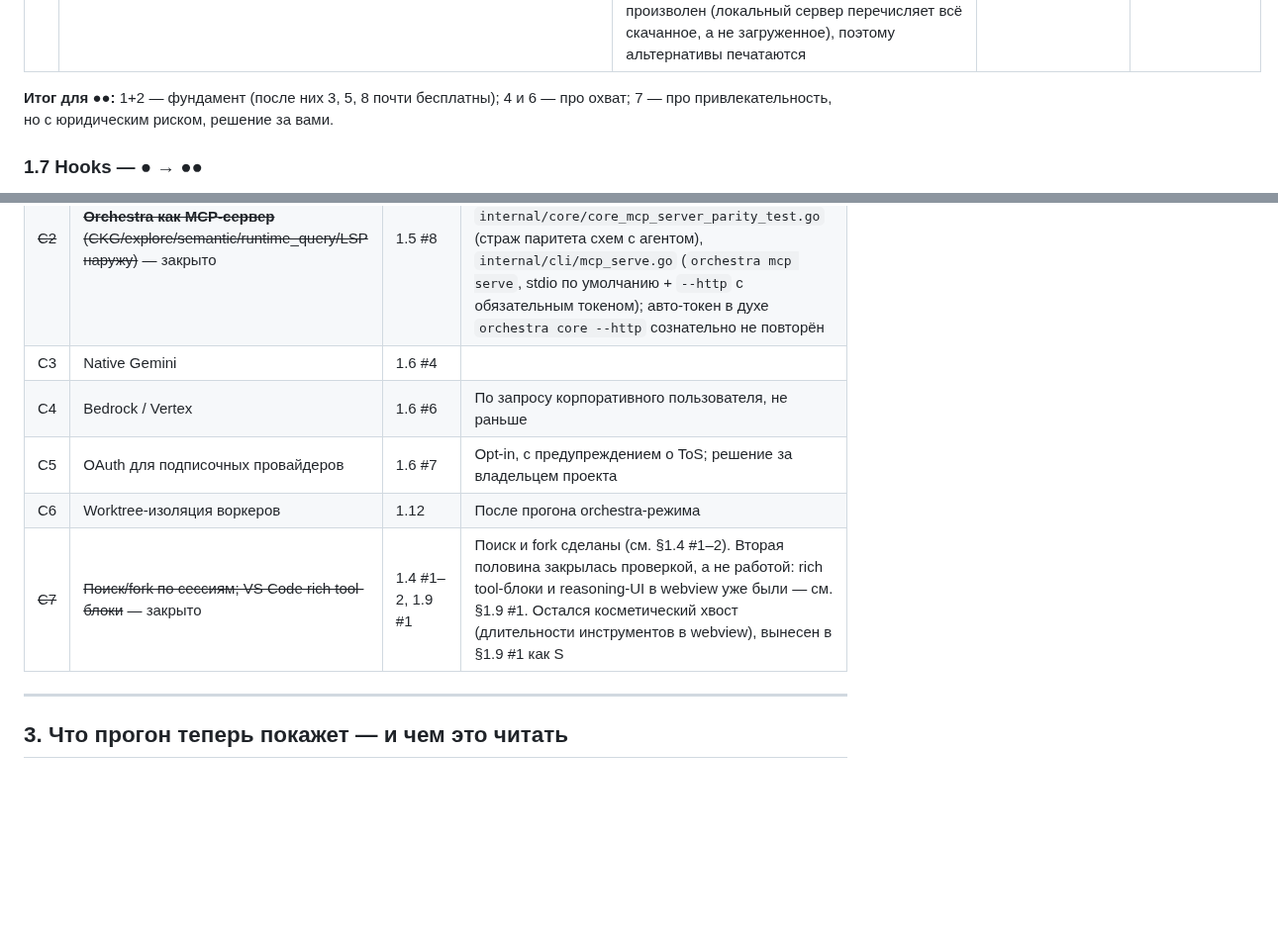
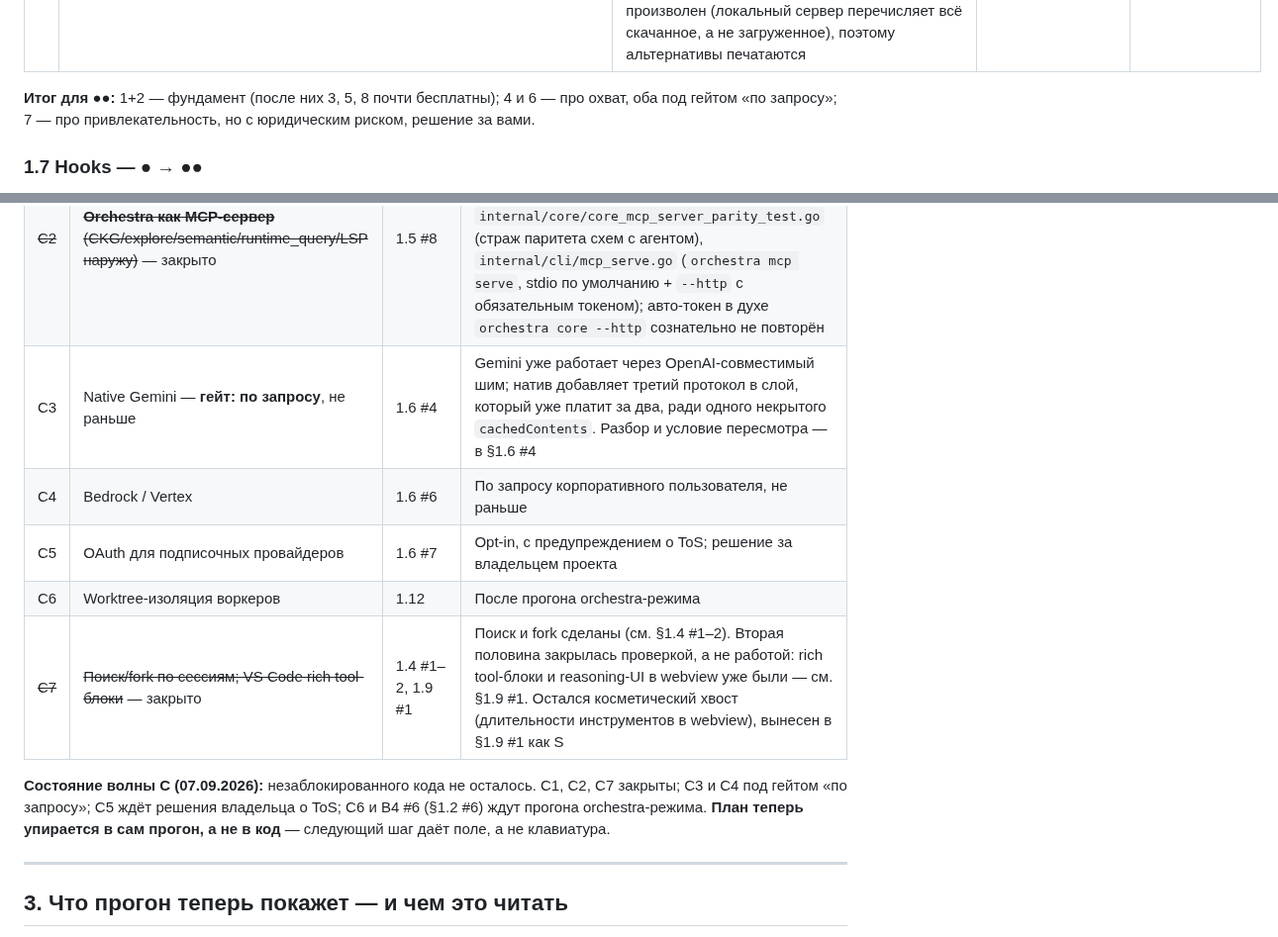
Before and after one commit to GreyKxtx/Orchestra, a Markdown page: docs/parity-plan-2026-09.md, 2 parts joined by grey strips. Shown at 99% size. Rendered like a GitHub page; blank space fills up the shorter version.

Commit message:
docs: gate C3 (Native Gemini) on demand, with the reasoning that decided it
Not "deferred" — a decision with a condition, checked against the code
rather than recalled. Gemini is already first-class through the
OpenAI-compatible shim: the google provider (llm/catalog.go:23), context
windows for 1.5/2/3, its own build prompt, capabilities and prices from the
models.dev snapshot. Three of the four things a native client buys already
travel through the shim — reasoning_effort reaches every non-OpenRouter
endpoint including Google (llm/reasoning.go:75-91), tool_choice and
streaming are carried. Only cachedContents is uncovered, and it pays off
only if Gemini becomes the workhorse rather than the fallback.

Against that: a third protocol in a layer already paying for two, where 28
non-test sites hold a *llm.OpenAIClient — the coupling that silently blanked
llm_log.jsonl once already. And no demand signal: the run is on a local
Qwen.

The wave-C state line records the consequence: no unblocked code is left in
wave C, so the plan now waits on the orchestra-mode run, not on typing.

Co-Authored-By: Claude Opus 5 (1M context) <noreply@anthropic.com>

```diff
--- a/docs/parity-plan-2026-09.md
+++ b/docs/parity-plan-2026-09.md
@@ -128,7 +128,7 @@
 | ~~8~~ | ~~**Reasoning-параметры**~~ — закрыто | `llm.reasoning: {effort, budget_tokens}` **на провайдере**, а не на запросе — чтобы `providers.lead` и `providers.worker` думали по-разному (в этом и была задача). Три диалекта: Anthropic `thinking`, OpenRouter `reasoning:{}`, OpenAI/Azure `reasoning_effort`; они отвергают поля друг друга, поэтому уходит ровно один. Гейт — каталог из #1: модель, которая в снапшоте *есть* и reasoning не умеет, не получает ничего (иначе 400); неизвестная модель получает то, что попросил пользователь. Два инварианта: `max_tokens` растёт выше бюджета (Anthropic иначе отказывает), а `thinking_delta` уходит в reasoning-канал и **не** попадает в накопленный контент — контент переотправляется в истории, а повторное thinking Anthropic отвергает | Planner на `claude-*` теперь может просить thinking | M |
 | ~~9~~ | ~~**Авто-детект локального сервера** при `init`~~ — закрыто | `llm/detect_local.go`: `DetectLocalServer` опрашивает `:1234` (LM Studio), `:11434` (Ollama), `:8000` (vLLM) параллельно под одним бюджетом в 2 с и возвращает первый по **списку** (не по скорости ответа — иначе `init` писал бы разный конфиг от запуска к запуску), который отвечает на `/v1/models` хотя бы одной моделью. Сервер, который отвечает, но не перечисляет моделей, не берётся: `api_base` с пустой моделью хуже статической пары, которую он заменил бы. `internal/cli/init_detect.go`: раньше `init` писал `http://localhost:1234/v1` + `qwen2.5-coder-7b` безусловно — верно для LM Studio с этой моделью и молча неверно для всех остальных. Когда моделей несколько, выбор произволен (локальный сервер перечисляет всё скачанное, а не загруженное), поэтому альтернативы печатаются | S |
 
-**Итог для ●●:** 1+2 — фундамент (после них 3, 5, 8 почти бесплатны); 4 и 6 — про охват; 7 — про привлекательность, но с юридическим риском, решение за вами.
+**Итог для ●●:** 1+2 — фундамент (после них 3, 5, 8 почти бесплатны); 4 и 6 — про охват, оба под гейтом «по запросу»; 7 — про привлекательность, но с юридическим риском, решение за вами.
 
 ### 1.7 Hooks — ● → ●●
 
@@ -230,11 +230,13 @@
 |---|---|---|---|
 | ~~C1~~ | ~~MCP OAuth 2.1 (PKCE, DCR, `mcp login`)~~ — закрыто | 1.5 #6 | Делает HTTP-транспорт настоящим для хостинговых серверов |
 | ~~C2~~ | ~~**Orchestra как MCP-сервер** (CKG/explore/semantic/runtime_query/LSP наружу)~~ — закрыто | 1.5 #8 | `internal/core/core.go` (`Options.ToolsOnly`), `internal/core/core_mcp_server.go` (`MCPToolServer`, все десять инструментов), `internal/core/core_mcp_server_parity_test.go` (страж паритета схем с агентом), `internal/cli/mcp_serve.go` (`orchestra mcp serve`, stdio по умолчанию + `--http` с обязательным токеном); авто-токен в духе `orchestra core --http` сознательно не повторён |
-| C3 | Native Gemini | 1.6 #4 | |
+| C3 | Native Gemini — **гейт: по запросу**, не раньше | 1.6 #4 | Gemini уже работает через OpenAI-совместимый шим; натив добавляет третий протокол в слой, который уже платит за два, ради одного некрытого `cachedContents`. Разбор и условие пересмотра — в §1.6 #4 |
 | C4 | Bedrock / Vertex | 1.6 #6 | По запросу корпоративного пользователя, не раньше |
 | C5 | OAuth для подписочных провайдеров | 1.6 #7 | Opt-in, с предупреждением о ToS; решение за владельцем проекта |
 | C6 | Worktree-изоляция воркеров | 1.12 | После прогона orchestra-режима |
 | ~~C7~~ | ~~Поиск/fork по сессиям; VS Code rich tool-блоки~~ — закрыто | 1.4 #1–2, 1.9 #1 | Поиск и fork сделаны (см. §1.4 #1–2). Вторая половина закрылась проверкой, а не работой: rich tool-блоки и reasoning-UI в webview уже были — см. §1.9 #1. Остался косметический хвост (длительности инструментов в webview), вынесен в §1.9 #1 как S |
+
+**Состояние волны C (07.09.2026):** незаблокированного кода не осталось. C1, C2, C7 закрыты; C3 и C4 под гейтом «по запросу»; C5 ждёт решения владельца о ToS; C6 и B4 #6 (§1.2 #6) ждут прогона orchestra-режима. **План теперь упирается в сам прогон, а не в код** — следующий шаг даёт поле, а не клавиатура.
 
 ---
 
```
Also changed, not shown: other parts of docs/parity-plan-2026-09.md (+1 -1 lines).
